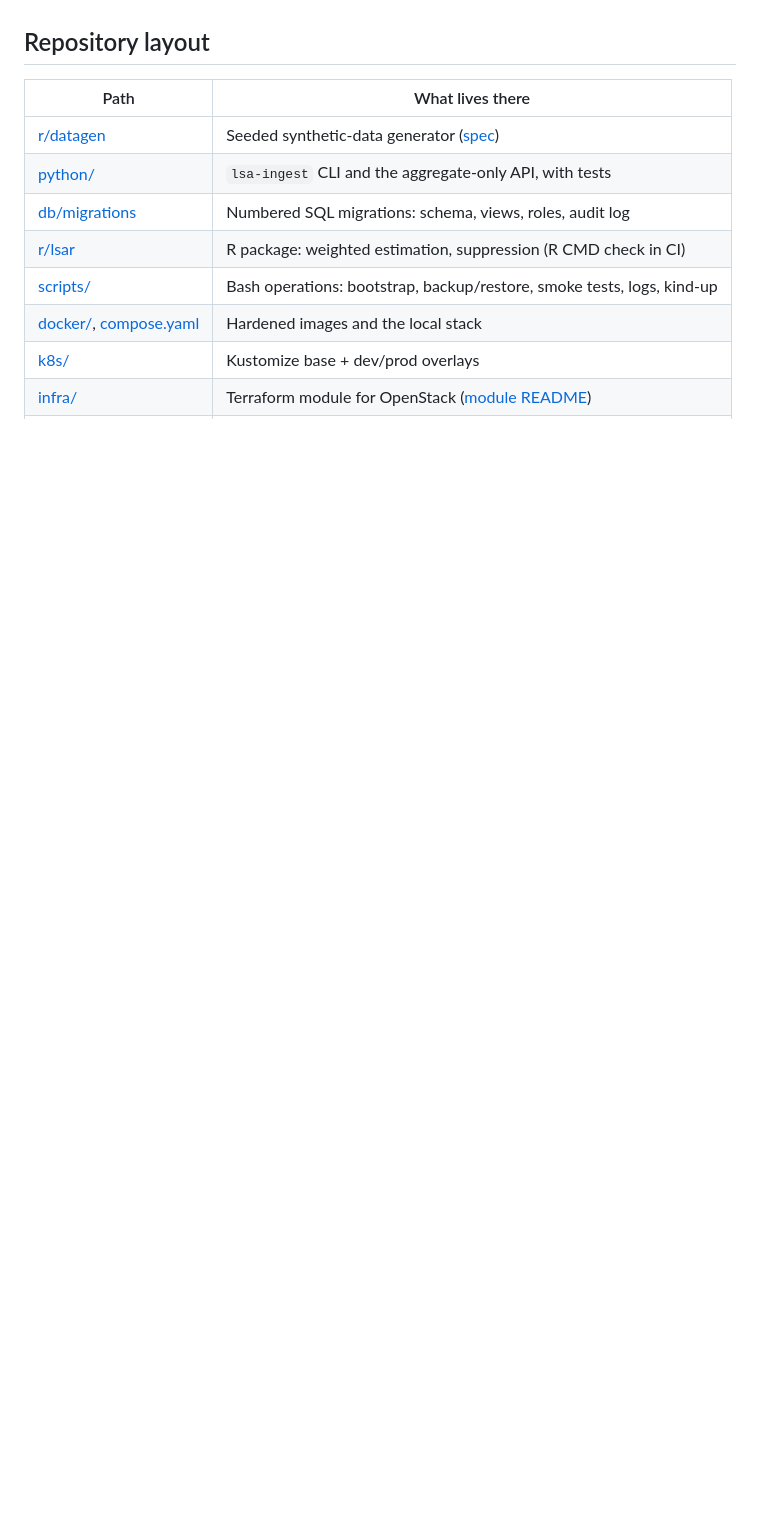
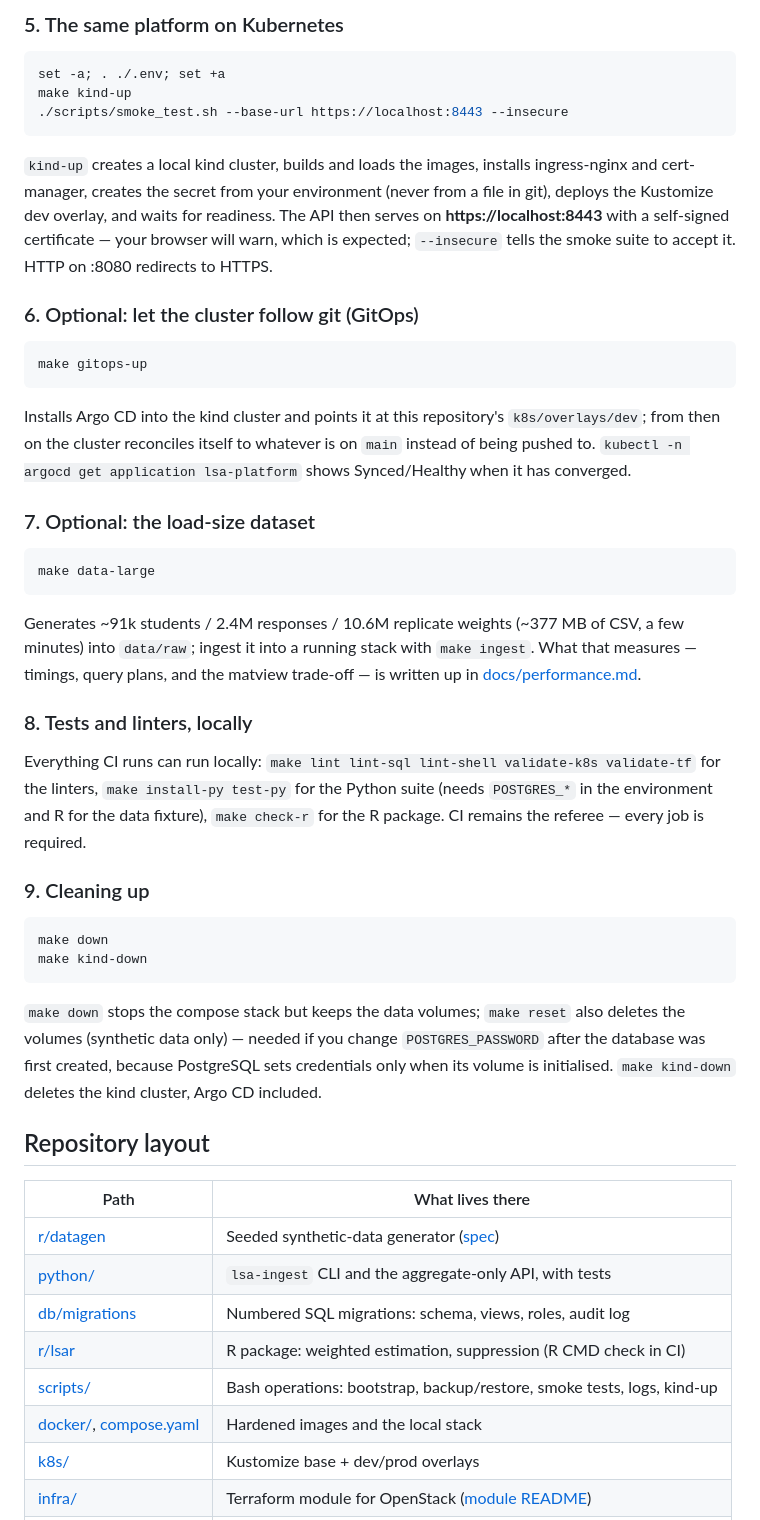
Before and after one commit to jastephan63/lsa-platform, a Markdown page: README.md, the part around one of its changes. Rendered like a GitHub page; blank space fills up the shorter version.

````diff
--- a/README.md
+++ b/README.md
@@ -90,3 +136,62 @@ Kubernetes instead (needs kind + kubectl + kustomize):
+### 5. The same platform on Kubernetes
+
+```bash
+set -a; . ./.env; set +a
+make kind-up
+./scripts/smoke_test.sh --base-url https://localhost:8443 --insecure
+```
+
+`kind-up` creates a local kind cluster, builds and loads the images,
+installs ingress-nginx and cert-manager, creates the secret from your
+environment (never from a file in git), deploys the Kustomize dev overlay,
+and waits for readiness. The API then serves on **https://localhost:8443**
+with a self-signed certificate — your browser will warn, which is expected;
+`--insecure` tells the smoke suite to accept it. HTTP on :8080 redirects to
+HTTPS.
+
+### 6. Optional: let the cluster follow git (GitOps)
+
+```bash
+make gitops-up
+```
+
+Installs Argo CD into the kind cluster and points it at this repository's
+`k8s/overlays/dev`; from then on the cluster reconciles itself to whatever
+is on `main` instead of being pushed to. `kubectl -n argocd get
+application lsa-platform` shows Synced/Healthy when it has converged.
+
+### 7. Optional: the load-size dataset
+
+```bash
+make data-large
+```
+
+Generates ~91k students / 2.4M responses / 10.6M replicate weights
+(~377 MB of CSV, a few minutes) into `data/raw`; ingest it into a running
+stack with `make ingest`. What that measures — timings, query plans, and
+the matview trade-off — is written up in
+[docs/performance.md](docs/performance.md).
+
+### 8. Tests and linters, locally
+
+Everything CI runs can run locally: `make lint lint-sql lint-shell
+validate-k8s validate-tf` for the linters, `make install-py test-py` for
+the Python suite (needs `POSTGRES_*` in the environment and R for the data
+fixture), `make check-r` for the R package. CI remains the referee — every
+job is required.
+
+### 9. Cleaning up
+
+```bash
+make down
+make kind-down
+```
+
+`make down` stops the compose stack but keeps the data volumes; `make
+reset` also deletes the volumes (synthetic data only) — needed if you
+change `POSTGRES_PASSWORD` after the database was first created, because
+PostgreSQL sets credentials only when its volume is initialised.
+`make kind-down` deletes the kind cluster, Argo CD included.
 
 ## Repository layout
 
````
Also changed, not shown: other parts of README.md (+67 -21 lines).
